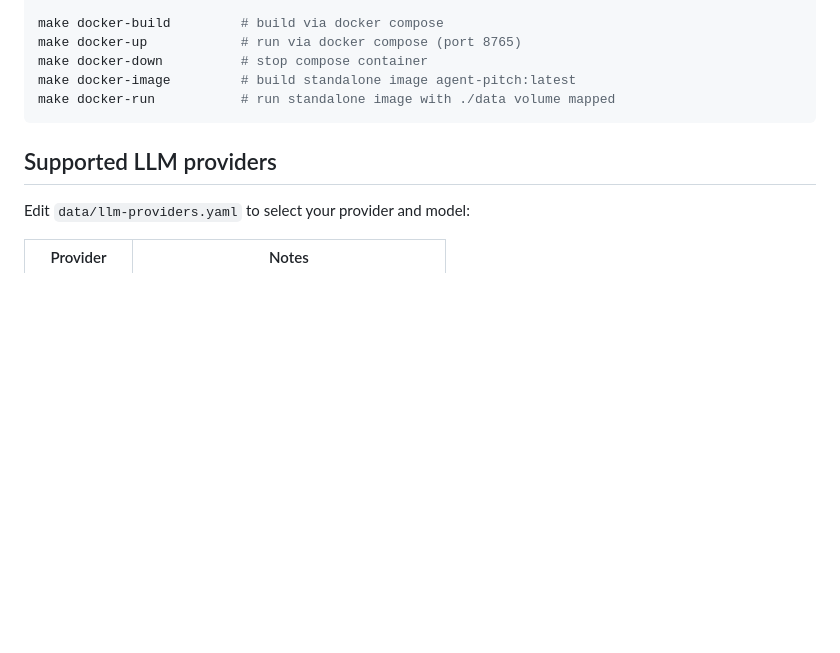
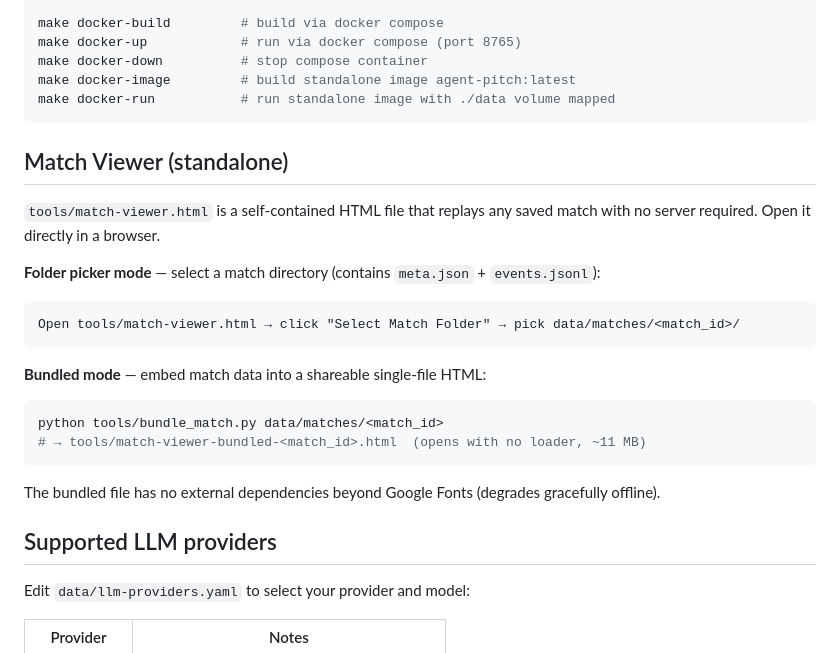
Before and after one commit to gangtao/AgentPitch, a Markdown page: README.md, the part around the change. GitHub-like rendering; blank space fills up the shorter version.

Commit message:
docs: add match viewer to README, remove design spec

````diff
--- a/README.md
+++ b/README.md
@@ -92,6 +92,25 @@ make docker-image         # build standalone image agent-pitch:latest
 make docker-run           # run standalone image with ./data volume mapped
 ```
 
+## Match Viewer (standalone)
+
+`tools/match-viewer.html` is a self-contained HTML file that replays any saved match with no server required. Open it directly in a browser.
+
+**Folder picker mode** — select a match directory (contains `meta.json` + `events.jsonl`):
+
+```
+Open tools/match-viewer.html → click "Select Match Folder" → pick data/matches/<match_id>/
+```
+
+**Bundled mode** — embed match data into a shareable single-file HTML:
+
+```bash
+python tools/bundle_match.py data/matches/<match_id>
+# → tools/match-viewer-bundled-<match_id>.html  (opens with no loader, ~11 MB)
+```
+
+The bundled file has no external dependencies beyond Google Fonts (degrades gracefully offline).
+
 ## Supported LLM providers
 
 Edit `data/llm-providers.yaml` to select your provider and model:
````
Also changed, not shown: docs/match-viewer-design.md (deleted, +0 -148 lines).
